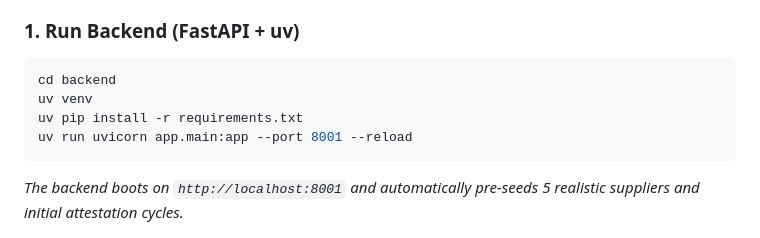
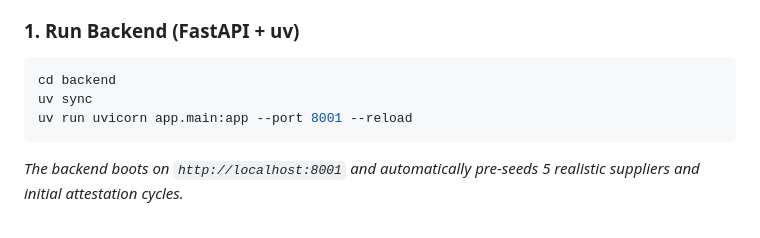
Before and after one commit to AkshatSoni26/superdocs-task2, a Markdown page: README.md, the part around the change. GitHub-like rendering.

Commit message:
docs: update run commands for uv sync and bun

````diff
--- a/README.md
+++ b/README.md
@@ -72,8 +72,7 @@ flowchart TD
 ### 1. Run Backend (FastAPI + uv)
 ```bash
 cd backend
-uv venv
-uv pip install -r requirements.txt
+uv sync
 uv run uvicorn app.main:app --port 8001 --reload
 ```
 *The backend boots on `http://localhost:8001` and automatically pre-seeds 5 realistic suppliers and initial attestation cycles.*
````
